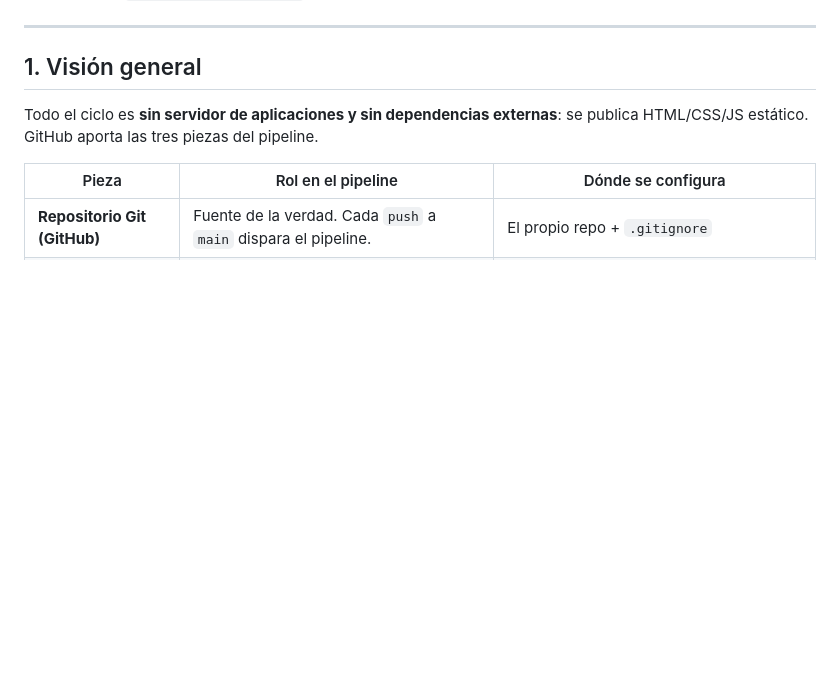
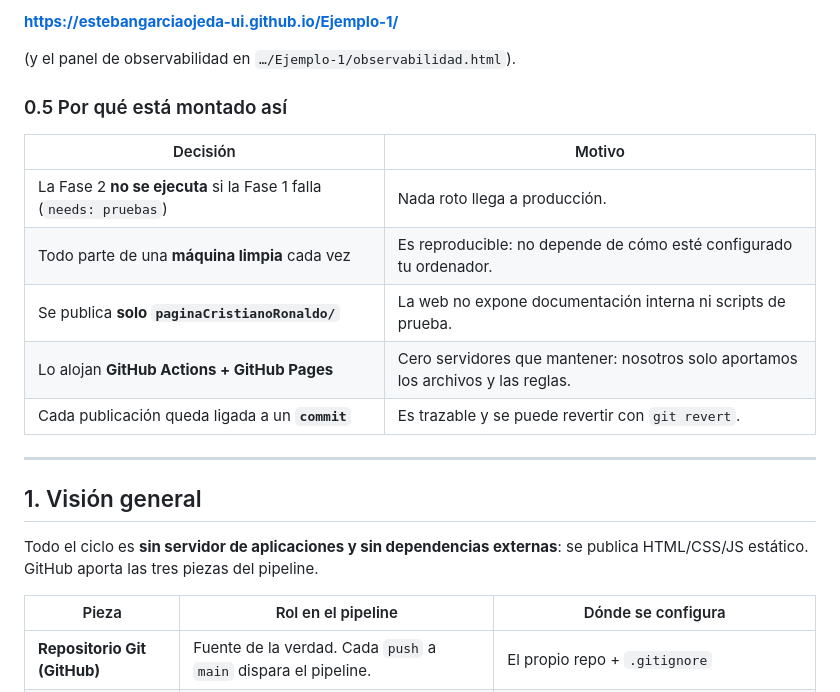
Before and after one commit to estebangarciaojeda-ui/Ejemplo-1, a Markdown page: CI-CD.md, the part around one of its changes. Rendered like a GitHub page; blank space fills up the shorter version.

```diff
--- a/CI-CD.md
+++ b/CI-CD.md
@@ -11,3 +90,16 @@ proyecto **Ejemplo-1** (sitio estático sobre Cristiano Ronaldo).
+**<https://estebangarciaojeda-ui.github.io/Ejemplo-1/>**
+
+(y el panel de observabilidad en `…/Ejemplo-1/observabilidad.html`).
+
+### 0.5 Por qué está montado así
+
+| Decisión | Motivo |
+| --- | --- |
+| La Fase 2 **no se ejecuta** si la Fase 1 falla (`needs: pruebas`) | Nada roto llega a producción. |
+| Todo parte de una **máquina limpia** cada vez | Es reproducible: no depende de cómo esté configurado tu ordenador. |
+| Se publica **solo `paginaCristianoRonaldo/`** | La web no expone documentación interna ni scripts de prueba. |
+| Lo alojan **GitHub Actions + GitHub Pages** | Cero servidores que mantener: nosotros solo aportamos los archivos y las reglas. |
+| Cada publicación queda ligada a un **`commit`** | Es trazable y se puede revertir con `git revert`. |
 
 ---
 
```
Also changed, not shown: other parts of CI-CD.md (+79 -0 lines).
